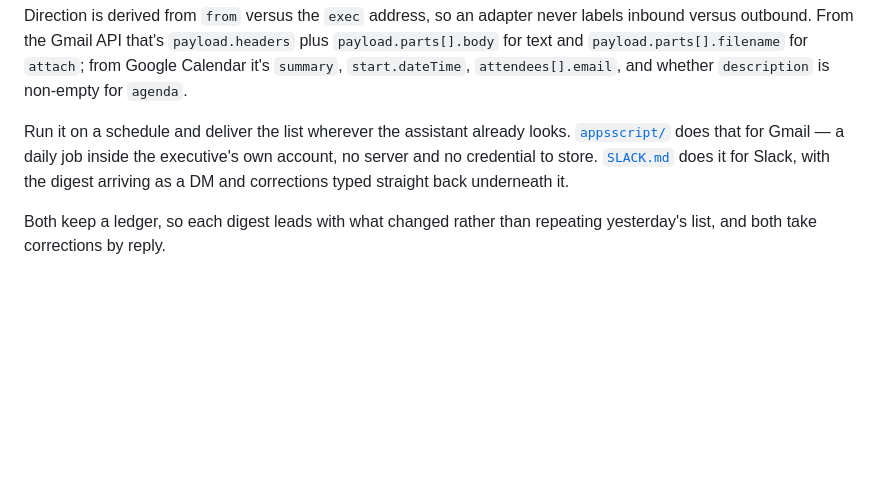
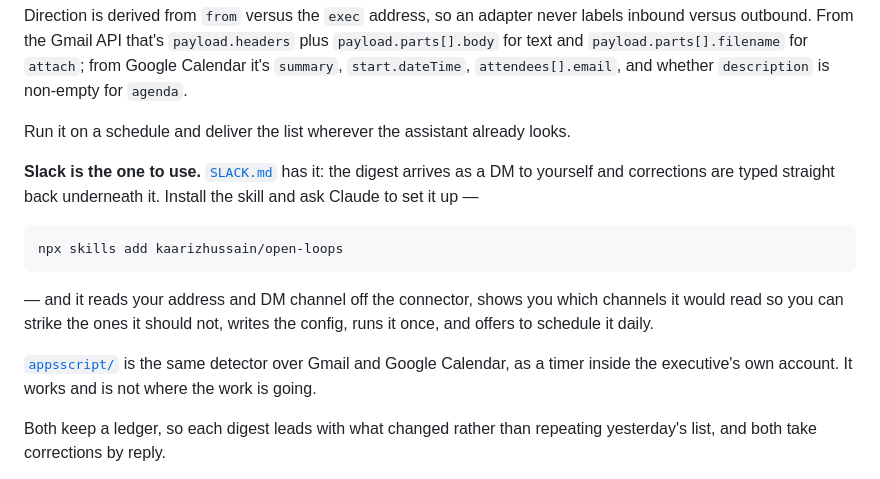
Before and after one commit to kaarizhussain/open-loops, a Markdown page: README.md, the part around the change. Rendered like a GitHub page; blank space fills up the shorter version.

````diff
--- a/README.md
+++ b/README.md
@@ -261,9 +261,21 @@ Calendar it's `summary`, `start.dateTime`, `attendees[].email`, and whether `des
 is non-empty for `agenda`.
 
 Run it on a schedule and deliver the list wherever the assistant already looks.
-[`appsscript/`](appsscript/) does that for Gmail — a daily job inside the executive's own
-account, no server and no credential to store. [`SLACK.md`](SLACK.md) does it for Slack,
-with the digest arriving as a DM and corrections typed straight back underneath it.
+
+**Slack is the one to use.** [`SLACK.md`](SLACK.md) has it: the digest arrives as a DM
+to yourself and corrections are typed straight back underneath it. Install the skill and
+ask Claude to set it up —
+
+```bash
+npx skills add kaarizhussain/open-loops
+```
+
+— and it reads your address and DM channel off the connector, shows you which channels
+it would read so you can strike the ones it should not, writes the config, runs it once,
+and offers to schedule it daily.
+
+[`appsscript/`](appsscript/) is the same detector over Gmail and Google Calendar, as a
+timer inside the executive's own account. It works and is not where the work is going.
 
 Both keep a ledger, so each digest leads with what changed rather than repeating
 yesterday's list, and both take corrections by reply.
````
Also changed, not shown: SLACK.md (+15 -3 lines), skills/open-loops/SKILL.md (added, +207 -0 lines).
